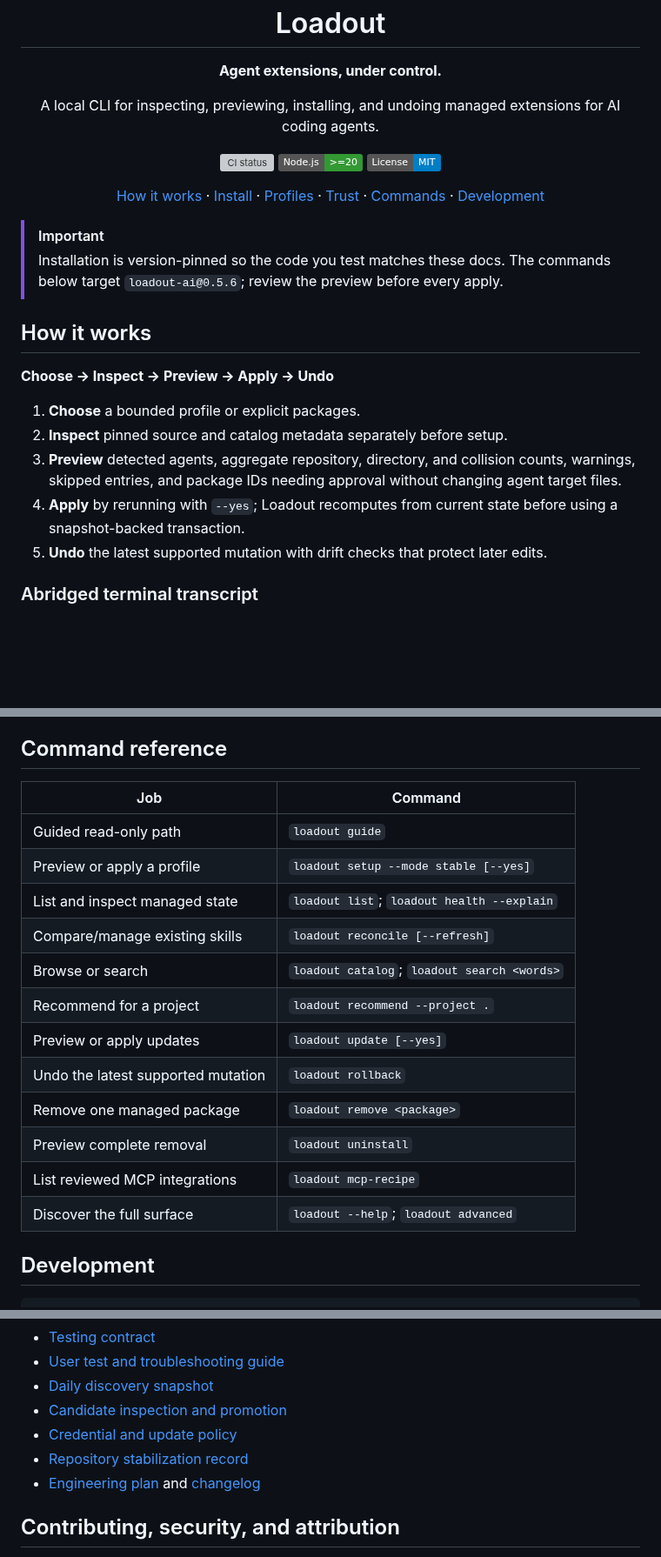
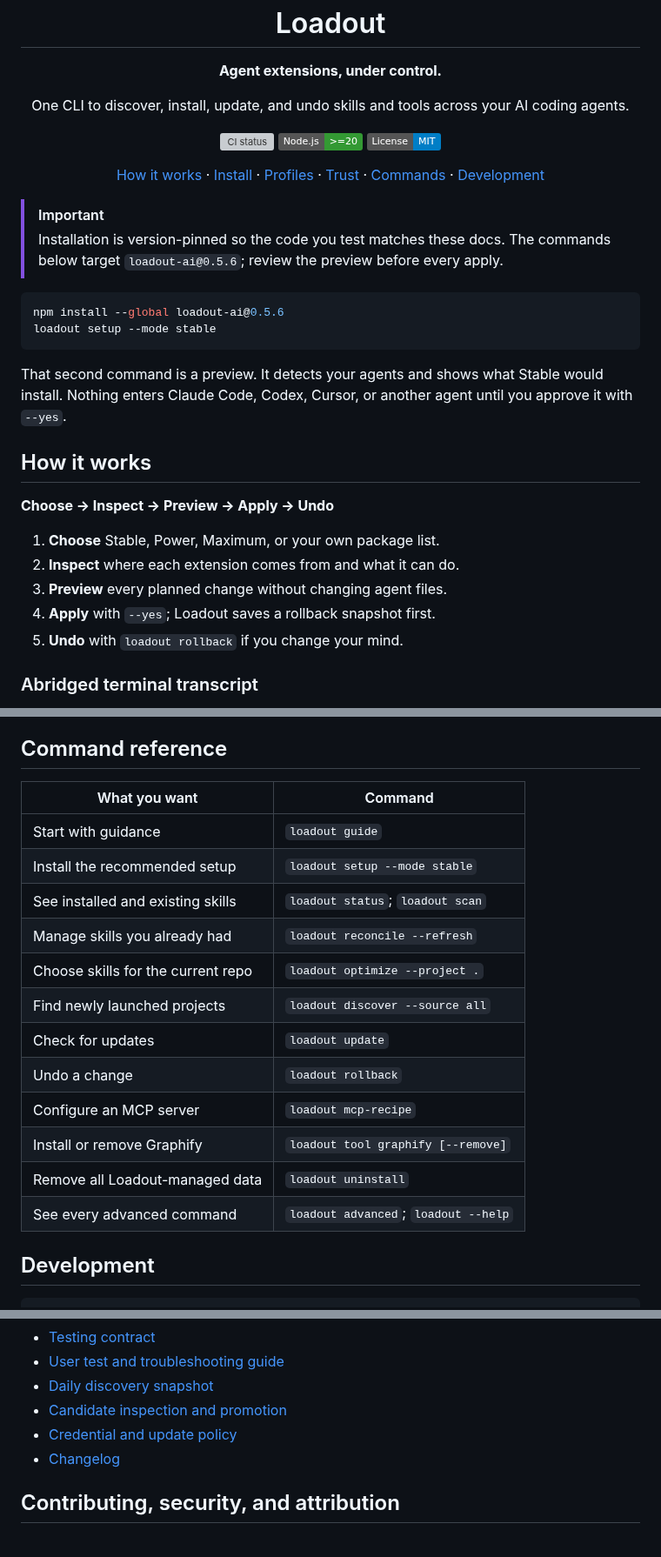
Before and after one commit to VirajMishra1/loadout, a Markdown page: README.md, 3 parts joined by grey strips. Shown at 87% size. GitHub-like rendering; badges without logos; blank space fills up the shorter version; grey boxes are pictures that could not be loaded.

````diff
--- a/README.md
+++ b/README.md
@@ -7,7 +7,7 @@
 <p align="center"><strong>Agent extensions, under control.</strong></p>
 
 <p align="center">
-  A local CLI for inspecting, previewing, installing, and undoing managed extensions for AI coding agents.
+  One CLI to discover, install, update, and undo skills and tools across your AI coding agents.
 </p>
 
 <p align="center">
@@ -28,15 +28,24 @@
 > [!IMPORTANT]
 > Installation is version-pinned so the code you test matches these docs. The commands below target `loadout-ai@0.5.6`; review the preview before every apply.
 
+```bash
+npm install --global loadout-ai@0.5.6
+loadout setup --mode stable
+```
+
+That second command is a preview. It detects your agents and shows what Stable would
+install. Nothing enters Claude Code, Codex, Cursor, or another agent until you approve
+it with `--yes`.
+
 ## How it works
 
 **Choose -> Inspect -> Preview -> Apply -> Undo**
 
-1. **Choose** a bounded profile or explicit packages.
-2. **Inspect** pinned source and catalog metadata separately before setup.
-3. **Preview** detected agents, aggregate repository, directory, and collision counts, warnings, skipped entries, and package IDs needing approval without changing agent target files.
-4. **Apply** by rerunning with `--yes`; Loadout recomputes from current state before using a snapshot-backed transaction.
-5. **Undo** the latest supported mutation with drift checks that protect later edits.
+1. **Choose** Stable, Power, Maximum, or your own package list.
+2. **Inspect** where each extension comes from and what it can do.
+3. **Preview** every planned change without changing agent files.
+4. **Apply** with `--yes`; Loadout saves a rollback snapshot first.
+5. **Undo** with `loadout rollback` if you change your mind.
 
 ### Abridged terminal transcript
 
@@ -250,20 +268,20 @@ Configured paths and disposable filesystem lifecycle tests do not prove that nat
 
 ## Command reference
 
-| Job                                | Command                                     |
-| ---------------------------------- | ------------------------------------------- |
-| Guided read-only path              | `loadout guide`                             |
-| Preview or apply a profile         | `loadout setup --mode stable [--yes]`       |
-| List and inspect managed state     | `loadout list`; `loadout health --explain`  |
-| Compare/manage existing skills     | `loadout reconcile [--refresh]`             |
-| Browse or search                   | `loadout catalog`; `loadout search <words>` |
-| Recommend for a project            | `loadout recommend --project .`             |
-| Preview or apply updates           | `loadout update [--yes]`                    |
-| Undo the latest supported mutation | `loadout rollback`                          |
-| Remove one managed package         | `loadout remove <package>`                  |
-| Preview complete removal           | `loadout uninstall`                         |
-| List reviewed MCP integrations     | `loadout mcp-recipe`                        |
-| Discover the full surface          | `loadout --help`; `loadout advanced`        |
+| What you want                      | Command                              |
+| ---------------------------------- | ------------------------------------ |
+| Start with guidance                | `loadout guide`                      |
+| Install the recommended setup      | `loadout setup --mode stable`        |
+| See installed and existing skills  | `loadout status`; `loadout scan`     |
+| Manage skills you already had      | `loadout reconcile --refresh`        |
+| Choose skills for the current repo | `loadout optimize --project .`       |
+| Find newly launched projects       | `loadout discover --source all`      |
+| Check for updates                  | `loadout update`                     |
+| Undo a change                      | `loadout rollback`                   |
+| Configure an MCP server            | `loadout mcp-recipe`                 |
+| Install or remove Graphify         | `loadout tool graphify [--remove]`   |
+| Remove all Loadout-managed data    | `loadout uninstall`                  |
+| See every advanced command         | `loadout advanced`; `loadout --help` |
 
 ## Development
 
@@ -291,8 +309,7 @@ The repository's mixed README product-flow test uses an isolated build, disposab
 - [Daily discovery snapshot](./docs/DISCOVERED.md)
 - [Candidate inspection and promotion](./docs/CANDIDATE_INTELLIGENCE.md)
 - [Credential and update policy](./docs/CREDENTIAL_AND_UPDATE_POLICY.md)
-- [Repository stabilization record](./docs/REPOSITORY_STABILIZATION.md)
-- [Engineering plan](./MASTER_PLAN.md) and [changelog](./CHANGELOG.md)
+- [Changelog](./CHANGELOG.md)
 
 ## Contributing, security, and attribution
 
````
Also changed, not shown: other parts of README.md (+41 -32 lines).
